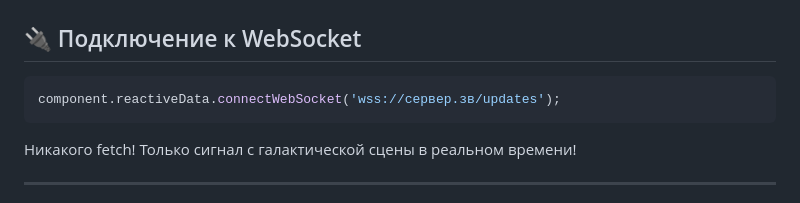
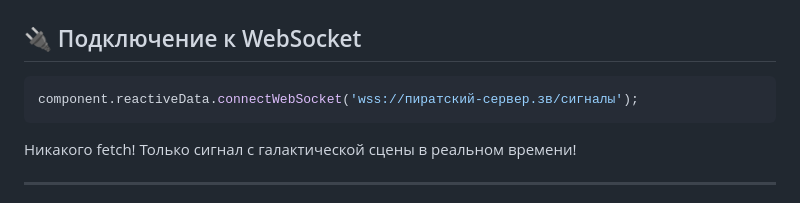
Before and after one commit to cthvlab/yuaidjs, a Markdown page: README.md, the part around the change printed below. Rendered like a GitHub page.

````diff
--- a/README.md
+++ b/README.md
@@ -69,7 +69,7 @@
 ## 🔌 Подключение к WebSocket
 
 ```js
-component.reactiveData.connectWebSocket('wss://сервер.зв/updates');
+component.reactiveData.connectWebSocket('wss://пиратский-сервер.зв/сигналы');
 ```
 
 Никакого fetch! Только сигнал с галактической сцены в реальном времени!
````
Also changed, not shown: other parts of README.md (+1 -1 lines).
